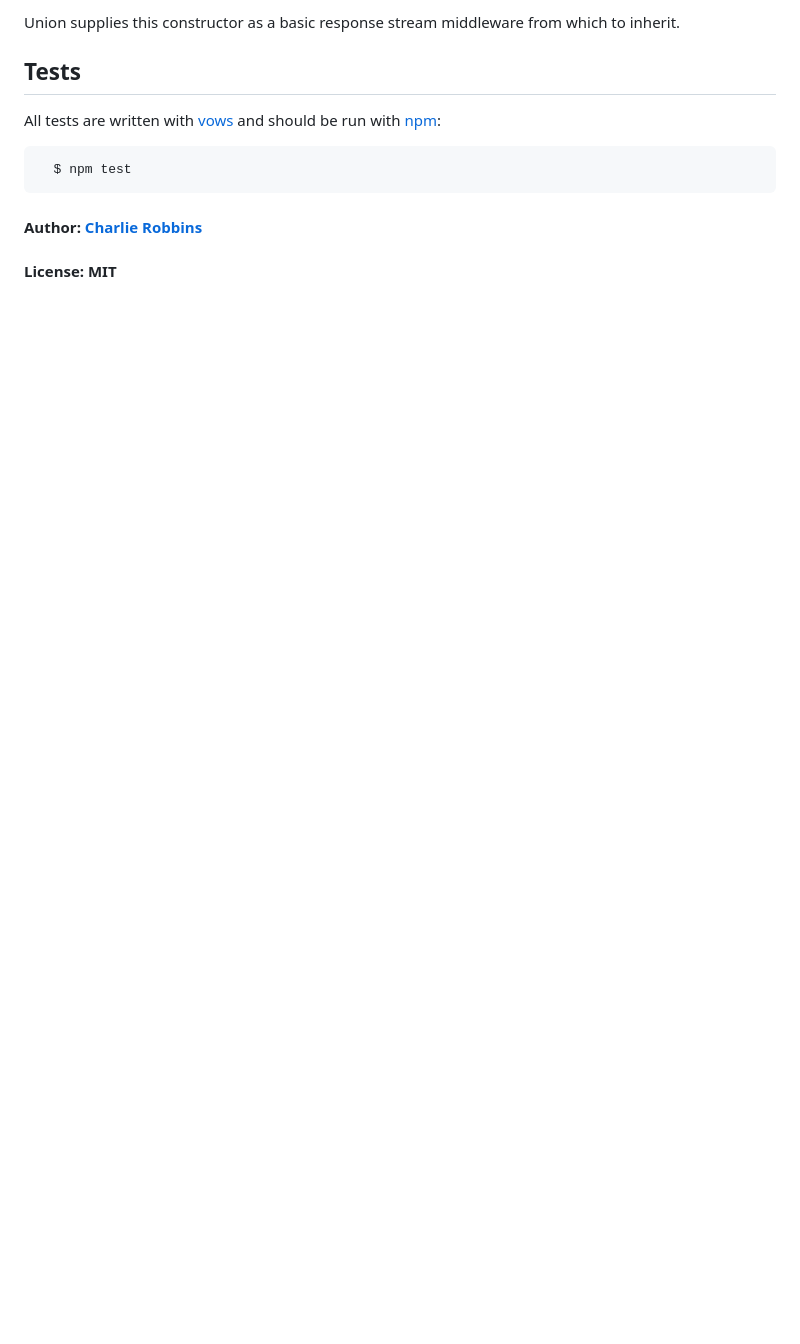
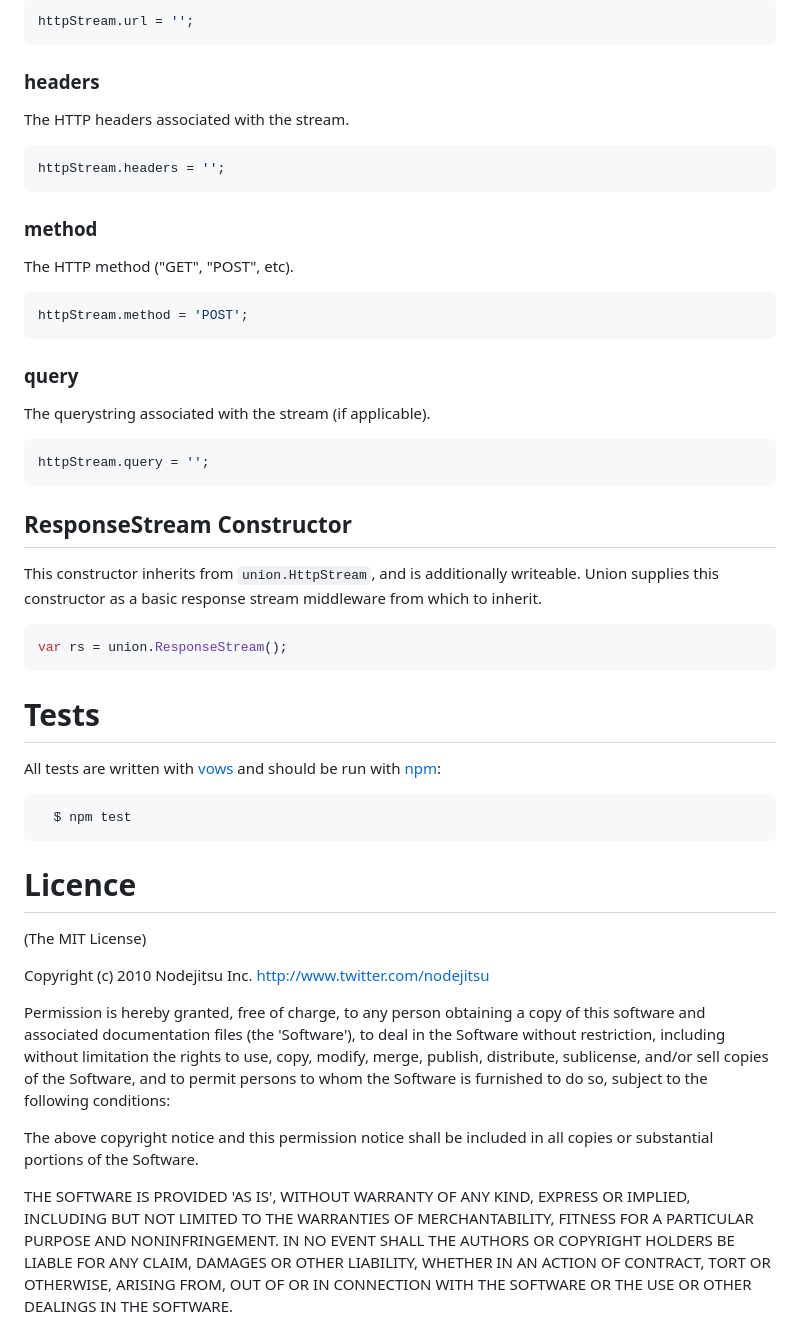
Before and after one commit to flatiron/union, a Markdown page: README.md, the part around one of its changes. Rendered like a GitHub page; blank space fills up the shorter version.

````diff
--- a/README.md
+++ b/README.md
@@ -126,7 +151,37 @@ This constructor inherits from `union.HttpStream`, and is additionally writeable
 
-Union supplies this constructor as a basic response stream middleware from which to inherit.
+```js
+httpStream.url = '';
+```
 
-## Tests
+### headers
+The HTTP headers associated with the stream.
+
+```js
+httpStream.headers = '';
+```
+
+### method
+The HTTP method ("GET", "POST", etc).
+
+```js
+httpStream.method = 'POST';
+```
+
+### query
+The querystring associated with the stream (if applicable).
+
+```js
+httpStream.query = '';
+```
+
+## ResponseStream Constructor
+This constructor inherits from `union.HttpStream`, and is additionally writeable. Union supplies this constructor as a basic response stream middleware from which to inherit.
+
+```js
+var rs = union.ResponseStream();
+```
+
+# Tests
 
 All tests are written with [vows][0] and should be run with [npm][1]:
 
@@ -134,8 +189,17 @@ All tests are written with [vows][0] and should be run with [npm][1]:
   $ npm test
 ```
 
-#### Author: [Charlie Robbins](http://nodejitsu.com)
-#### License: MIT
+# Licence
+
+(The MIT License)
+
+Copyright (c) 2010 Nodejitsu Inc. <http://www.twitter.com/nodejitsu>
+
+Permission is hereby granted, free of charge, to any person obtaining a copy of this software and associated documentation files (the 'Software'), to deal in the Software without restriction, including without limitation the rights to use, copy, modify, merge, publish, distribute, sublicense, and/or sell copies of the Software, and to permit persons to whom the Software is furnished to do so, subject to the following conditions:
+
+The above copyright notice and this permission notice shall be included in all copies or substantial portions of the Software.
+
+THE SOFTWARE IS PROVIDED 'AS IS', WITHOUT WARRANTY OF ANY KIND, EXPRESS OR IMPLIED, INCLUDING BUT NOT LIMITED TO THE WARRANTIES OF MERCHANTABILITY, FITNESS FOR A PARTICULAR PURPOSE AND NONINFRINGEMENT. IN NO EVENT SHALL THE AUTHORS OR COPYRIGHT HOLDERS BE LIABLE FOR ANY CLAIM, DAMAGES OR OTHER LIABILITY, WHETHER IN AN ACTION OF CONTRACT, TORT OR OTHERWISE, ARISING FROM, OUT OF OR IN CONNECTION WITH THE SOFTWARE OR THE USE OR OTHER DEALINGS IN THE SOFTWARE.
 
 [0]: http://vowsjs.org
 [1]: http://npmjs.org
````
Also changed, not shown: other parts of README.md (+84 -59 lines), union.png (added).
